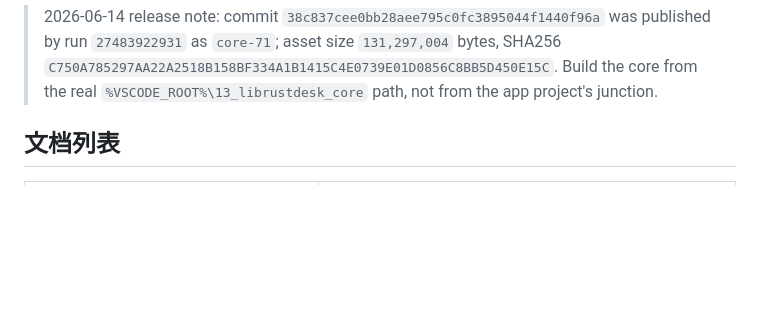
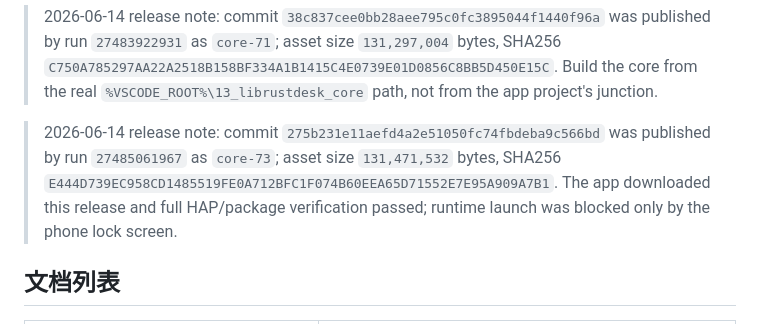
Before and after one commit to liyan-lucky/librustdesk_core, a Markdown page: docs/README.md, the part around the change. Drawn GitHub-style; blank space fills up the shorter version.

Commit message:
Document core 73 validation

```diff
--- a/docs/README.md
+++ b/docs/README.md
@@ -13,6 +13,8 @@
 > 2026-06-14 UI-route note: if the app has both a direct bridge function and a generic option helper, check which one the UI actually calls. `switch-sides` is routed through `apply_session_option()` by the RemoteControl menu and must call official `Session::switch_sides()`.
 
 > 2026-06-14 release note: commit `38c837cee0bb28aee795c0fc3895044f1440f96a` was published by run `27483922931` as `core-71`; asset size `131,297,004` bytes, SHA256 `C750A785297AA22A2518B158BF334A1B1415C4E0739E01D0856C8BB5D450E15C`. Build the core from the real `%VSCODE_ROOT%\13_librustdesk_core` path, not from the app project's junction.
+
+> 2026-06-14 release note: commit `275b231e11aefd4a2e51050fc74fbdeba9c566bd` was published by run `27485061967` as `core-73`; asset size `131,471,532` bytes, SHA256 `E444D739EC958CD1485519FE0A712BFC1F074B60EEA65D71552E7E95A909A7B1`. The app downloaded this release and full HAP/package verification passed; runtime launch was blocked only by the phone lock screen.
 
 ## 文档列表
 
```
Also changed, not shown: docs/CORE.md (+12 -12 lines), docs/LESSONS_LEARNED.md (+1 -0 lines).
